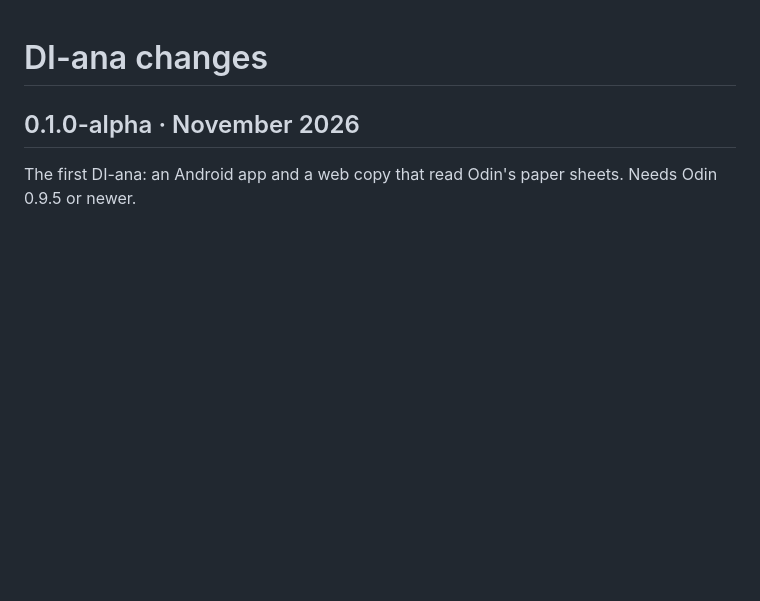
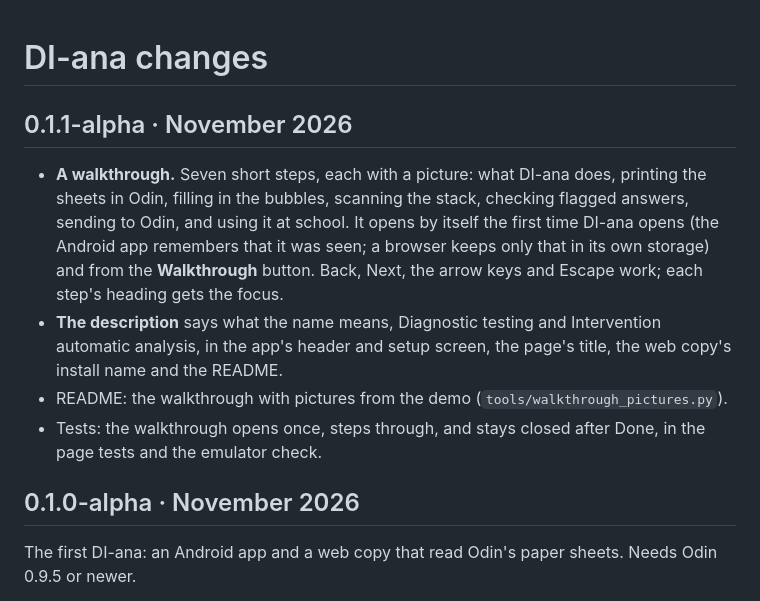
Before and after one commit to PurpleNinjaRadish/DI-ana, a Markdown page: CHANGELOG.md, the part around the change. Drawn GitHub-style; blank space fills up the shorter version.

```diff
--- a/CHANGELOG.md
+++ b/CHANGELOG.md
@@ -1,4 +1,15 @@
 # DI-ana changes
+
+## 0.1.1-alpha · November 2026
+
+- **A walkthrough.** Seven short steps, each with a picture: what DI-ana does, printing the sheets in Odin, filling in the
+  bubbles, scanning the stack, checking flagged answers, sending to Odin, and using it at school. It opens by itself the
+  first time DI-ana opens (the Android app remembers that it was seen; a browser keeps only that in its own storage) and
+  from the **Walkthrough** button. Back, Next, the arrow keys and Escape work; each step's heading gets the focus.
+- **The description** says what the name means, Diagnostic testing and Intervention automatic analysis, in the app's
+  header and setup screen, the page's title, the web copy's install name and the README.
+- README: the walkthrough with pictures from the demo (`tools/walkthrough_pictures.py`).
+- Tests: the walkthrough opens once, steps through, and stays closed after Done, in the page tests and the emulator check.
 
 ## 0.1.0-alpha · November 2026
 
```
Also changed, not shown: CLAUDE.md (+1 -1 lines), README.md (+42 -5 lines), docs/walkthrough/1-walkthrough.png (added), docs/walkthrough/2-walkthrough-scan.png (added), docs/walkthrough/3-camera.jpg (added), docs/walkthrough/4-check.png (added), docs/walkthrough/5-sent.png (added), 12 other files.
